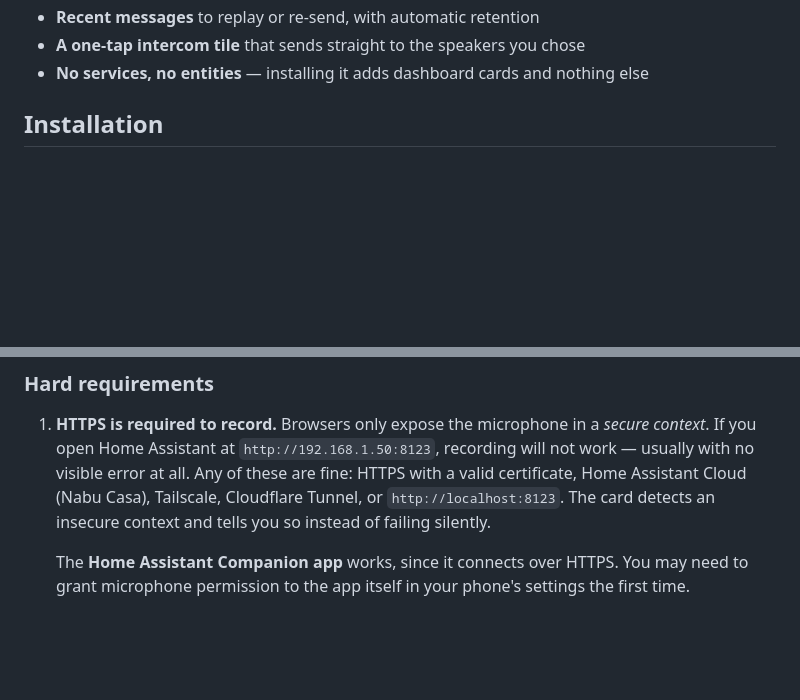
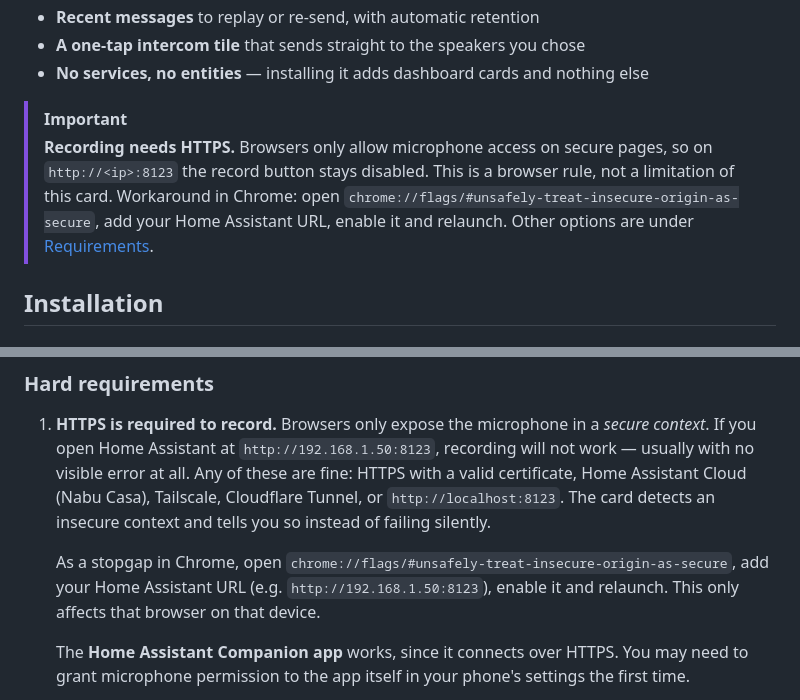
Before and after one commit to ToMeRhh/hass_broadcast, a Markdown page: README.md, 2 parts joined by grey strips. Rendered like a GitHub page; blank space fills up the shorter version.

Commit message:
docs: flag the HTTPS requirement near the top of the README
Browsers only expose the microphone in a secure context. Add a prominent
callout with a linkable anchor and the Chrome flag workaround, and mention
the flag in the detailed requirements section.

Co-Authored-By: Claude Opus 5.5 <noreply@anthropic.com>

```diff
--- a/README.md
+++ b/README.md
@@ -21,6 +21,15 @@ speakers — a simple intercom, without leaving the UI.
 - **Recent messages** to replay or re-send, with automatic retention
 - **A one-tap intercom tile** that sends straight to the speakers you chose
 - **No services, no entities** — installing it adds dashboard cards and nothing else
+
+<a id="https-required"></a>
+
+> [!IMPORTANT]
+> **Recording needs HTTPS.** Browsers only allow microphone access on secure pages,
+> so on `http://<ip>:8123` the record button stays disabled. This is a browser rule,
+> not a limitation of this card. Workaround in Chrome: open
+> `chrome://flags/#unsafely-treat-insecure-origin-as-secure`, add your Home Assistant
+> URL, enable it and relaunch. Other options are under [Requirements](#hard-requirements).
 
 ## Installation
 
@@ -208,6 +217,10 @@ the items below.
    `http://localhost:8123`. The card detects an insecure context and tells you so instead
    of failing silently.
 
+   As a stopgap in Chrome, open `chrome://flags/#unsafely-treat-insecure-origin-as-secure`,
+   add your Home Assistant URL (e.g. `http://192.168.1.50:8123`), enable it and relaunch.
+   This only affects that browser on that device.
+
    The **Home Assistant Companion app** works, since it connects over HTTPS. You may need
    to grant microphone permission to the app itself in your phone's settings the first time.
 
```
